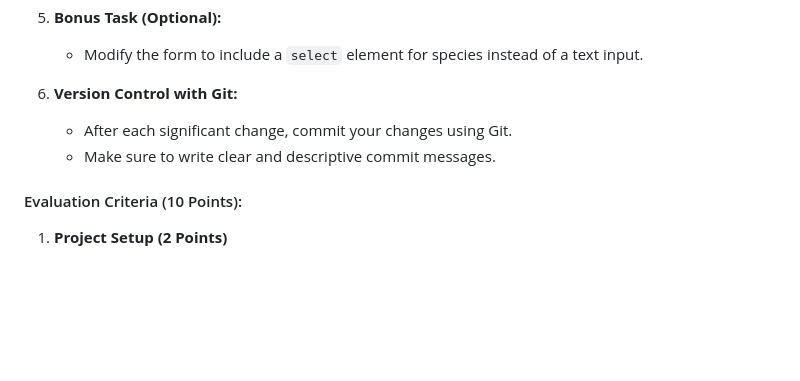
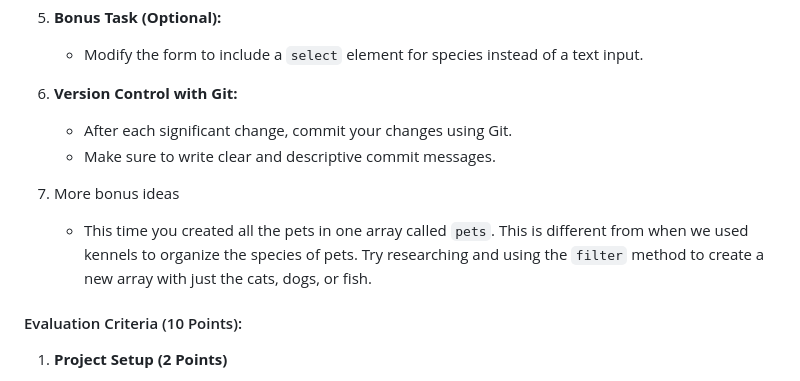
Before and after one commit to rmccrear/codex-lv2-may-2024, a Markdown page: week-4-dom/assignment/day-3.md, the part around the change. Rendered like a GitHub page; blank space fills up the shorter version.

Commit message:
update w4 day3 bonus

```diff
--- a/week-4-dom/assignment/day-3.md
+++ b/week-4-dom/assignment/day-3.md
@@ -56,6 +56,9 @@ In this assignment, you’ll split your JavaScript code into multiple files and
    - After each significant change, commit your changes using Git.
    - Make sure to write clear and descriptive commit messages.
 
+7. More bonus ideas
+   - This time you created all the pets in one array called `pets`. This is different from when we used kennels to organize the species of pets. Try researching and using the `filter` method to create a new array with just the cats, dogs, or fish.
+
 #### Evaluation Criteria (10 Points):
 
 1. **Project Setup (2 Points)**
```
